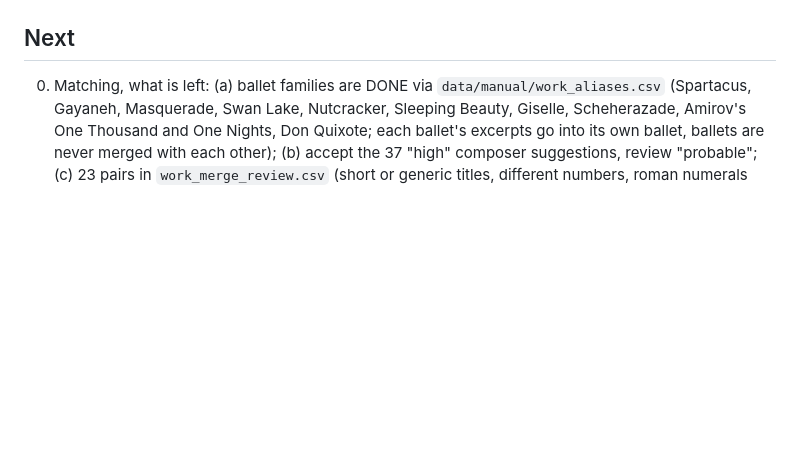
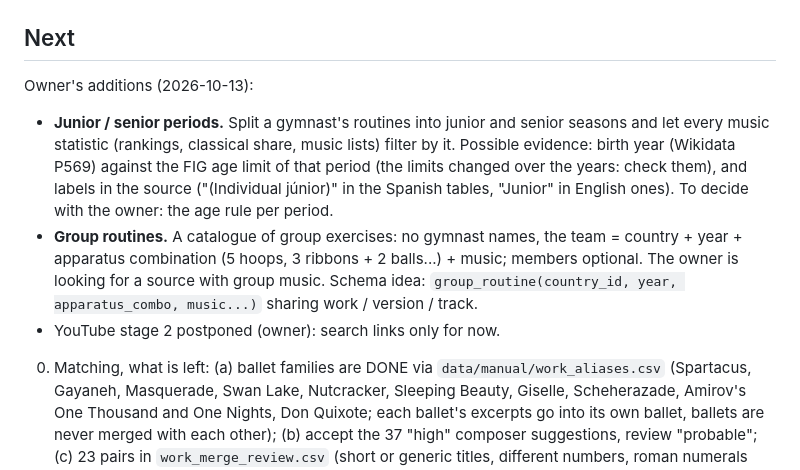
Before and after one commit to BorisenkoAnna1193/rg-music-catalog, a Markdown page: CLAUDE.md, the part around the change. Drawn GitHub-style; blank space fills up the shorter version.

Commit message:
Plan: junior/senior split and group routines
Co-Authored-By: Claude Opus 5.5 <noreply@anthropic.com>

```diff
--- a/CLAUDE.md
+++ b/CLAUDE.md
@@ -278,6 +278,16 @@ The owner talks in Russian; code, comments, README and commit messages are in En
 - Result: `data/interim/wc_gymnasts_final.csv` (1395 people, each with `country_id`).
 
 ## Next
+Owner's additions (2026-10-13):
+- **Junior / senior periods.** Split a gymnast's routines into junior and senior seasons and let every music statistic
+  (rankings, classical share, music lists) filter by it. Possible evidence: birth year (Wikidata P569) against the FIG
+  age limit of that period (the limits changed over the years: check them), and labels in the source ("(Individual
+  júnior)" in the Spanish tables, "Junior" in English ones). To decide with the owner: the age rule per period.
+- **Group routines.** A catalogue of group exercises: no gymnast names, the team = country + year + apparatus
+  combination (5 hoops, 3 ribbons + 2 balls...) + music; members optional. The owner is looking for a source with group
+  music. Schema idea: `group_routine(country_id, year, apparatus_combo, music...)` sharing work / version / track.
+- YouTube stage 2 postponed (owner): search links only for now.
+
 0. Matching, what is left: (a) ballet families are DONE via `data/manual/work_aliases.csv` (Spartacus, Gayaneh,
    Masquerade, Swan Lake, Nutcracker, Sleeping Beauty, Giselle, Scheherazade, Amirov's One Thousand and One Nights,
    Don Quixote; each ballet's excerpts go into its own ballet, ballets are never merged with each other); (b) accept the 37 "high"
```
